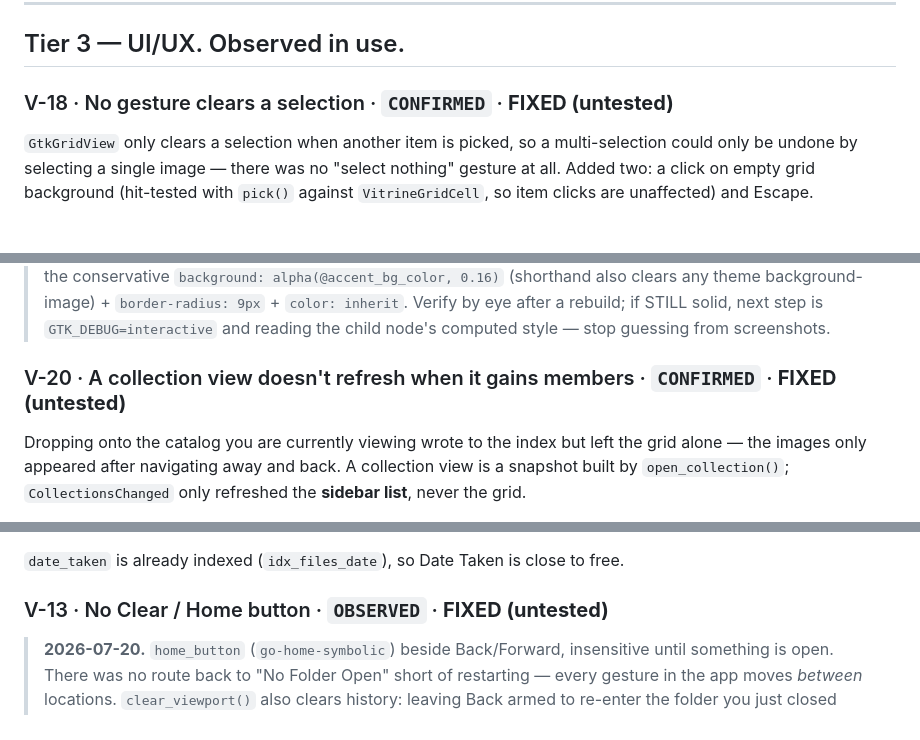
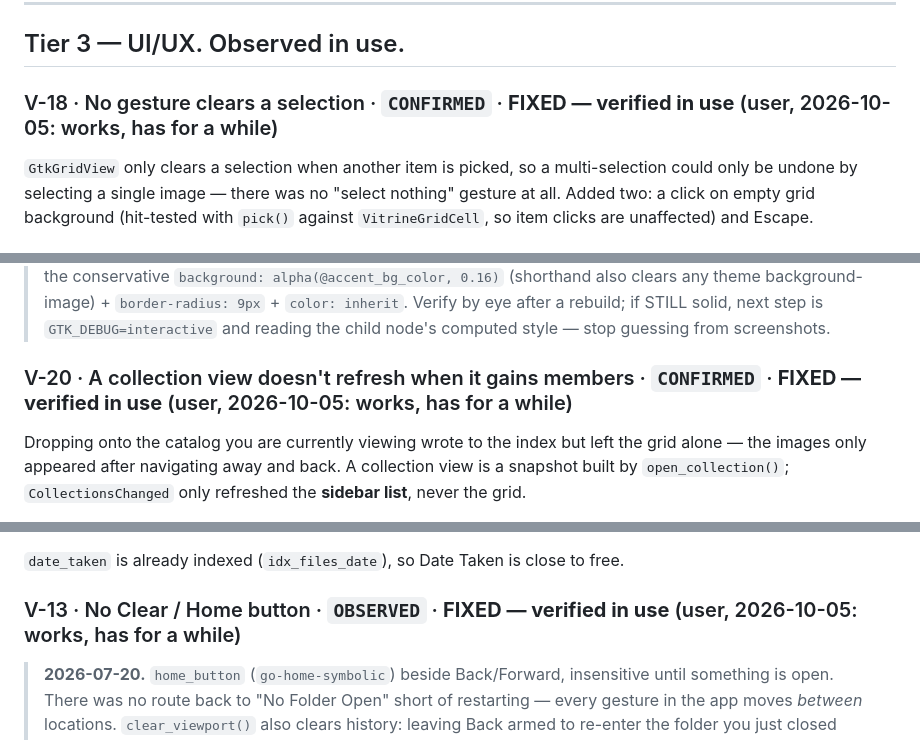
Before and after one commit to superuser-miguel/vitrine, a Markdown page: Troubleshoot/ISSUES.md, 3 parts joined by grey strips. Rendered like a GitHub page.

Commit message:
docs: V-13, V-18 and V-20 verified in use
The Home button, clearing a selection (Escape / background click) and a
collection grid refreshing when it gains members all work in daily use,
per the user. The V-04 nested-preemption path remains the one fix not yet
exercised.

```diff
--- a/Troubleshoot/ISSUES.md
+++ b/Troubleshoot/ISSUES.md
@@ -507,7 +507,7 @@ so the cell requests were gone before the queue was built, not dropped later.
 
 ## Tier 3 — UI/UX. Observed in use.
 
-### V-18 · No gesture clears a selection · `CONFIRMED` · **FIXED (untested)**
+### V-18 · No gesture clears a selection · `CONFIRMED` · **FIXED — verified in use** (user, 2026-10-05: works, has for a while)
 
 `GtkGridView` only clears a selection when another item is picked, so a
 multi-selection could only be undone by selecting a single image — there was no
@@ -631,7 +631,7 @@ inside it.
 > after a rebuild; if STILL solid, next step is `GTK_DEBUG=interactive` and
 > reading the child node's computed style — stop guessing from screenshots.
 
-### V-20 · A collection view doesn't refresh when it gains members · `CONFIRMED` · **FIXED (untested)**
+### V-20 · A collection view doesn't refresh when it gains members · `CONFIRMED` · **FIXED — verified in use** (user, 2026-10-05: works, has for a while)
 
 Dropping onto the catalog you are currently viewing wrote to the index but left
 the grid alone — the images only appeared after navigating away and back. A
@@ -728,7 +728,7 @@ Engine has a `Query` struct to extend. FTS5 if it needs to scale.
 
 `date_taken` is already indexed (`idx_files_date`), so Date Taken is close to free.
 
-### V-13 · No Clear / Home button · `OBSERVED` · **FIXED (untested)**
+### V-13 · No Clear / Home button · `OBSERVED` · **FIXED — verified in use** (user, 2026-10-05: works, has for a while)
 
 > **2026-07-20.** `home_button` (`go-home-symbolic`) beside Back/Forward,
 > insensitive until something is open. There was no route back to "No Folder
```
